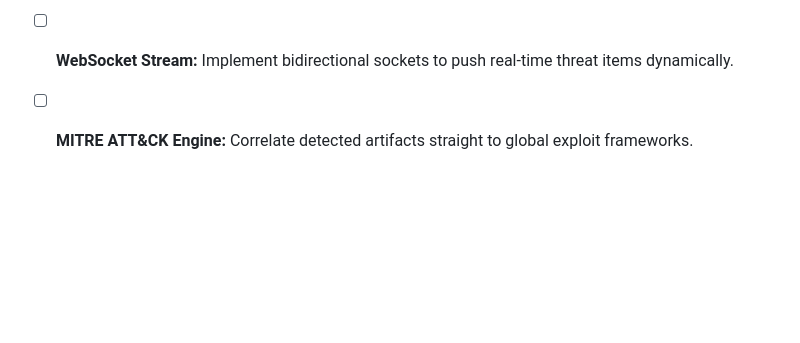
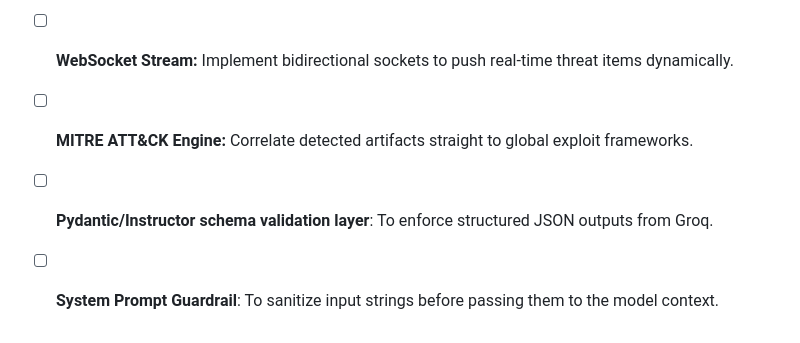
Before and after one commit to T3MP3R3R/Neural-SOC-Analyst, a Markdown page: README.md, the part around the change. Rendered like a GitHub page; blank space fills up the shorter version.

Commit message:
Add new features to project roadmap in README

```diff
--- a/README.md
+++ b/README.md
@@ -244,3 +244,5 @@ project/
 - [ ] **Auth Layer:** Enforce individual user profiles protected behind signed JSON Web Tokens (JWT).
 - [ ] **WebSocket Stream:** Implement bidirectional sockets to push real-time threat items dynamically.
 - [ ] **MITRE ATT&CK Engine:** Correlate detected artifacts straight to global exploit frameworks.
+- [ ] **Pydantic/Instructor schema validation layer**: To enforce structured JSON outputs from Groq.
+- [ ] **System Prompt Guardrail**: To sanitize input strings before passing them to the model context.
```
